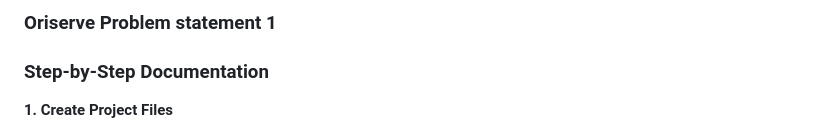
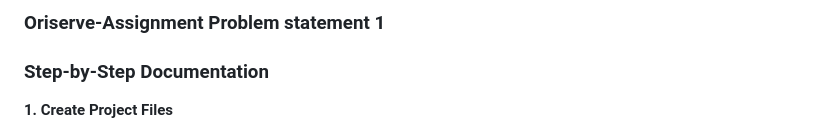
Before and after one commit to CanisCoder/oriserve_assignment, a Markdown page: README.md, the part around the change. Rendered like a GitHub page.

```diff
--- a/README.md
+++ b/README.md
@@ -1,4 +1,4 @@
-### Oriserve Problem statement 1
+### Oriserve-Assignment Problem statement 1
 ### Step-by-Step Documentation
 
 **1. Create Project Files**
```
